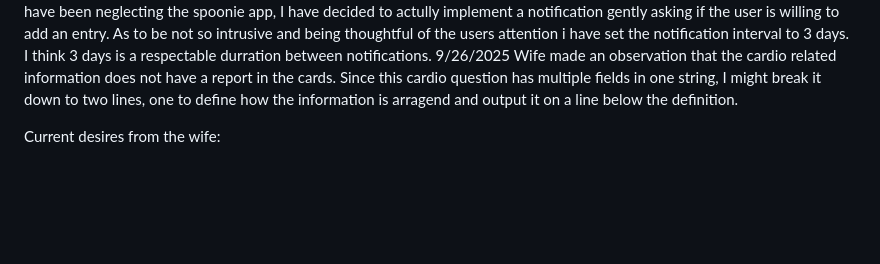
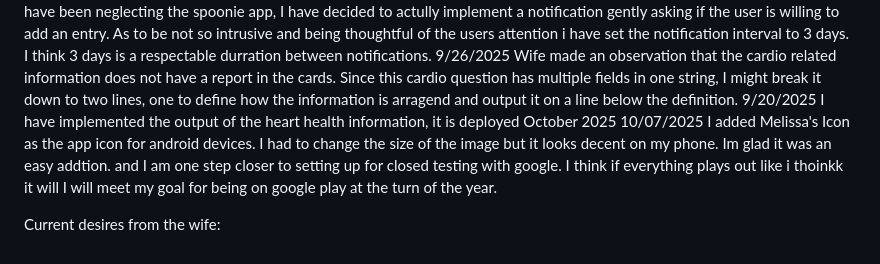
Before and after one commit to MrChido/MCTA.android, a Markdown page: cREADME.md, the part around the change. GitHub-like rendering; blank space fills up the shorter version.

Commit message:
Updated the Calebs dev document the cREADME file.

```diff
--- a/cREADME.md
+++ b/cREADME.md
@@ -76,6 +76,11 @@ Decided that the contents of the main.dart file was getting too large again, dec
 Finding out that Mellisa and I both have been neglecting the spoonie app, I have decided to actully implement a notification gently asking if the user is willing to add an entry. As to be not so intrusive and being thoughtful of the users attention i have set the notification interval to 3 days. I think 3 days is a respectable durration between notifications.
 9/26/2025
 Wife made an observation that the cardio related information does not have a report in the cards. Since this cardio question has multiple fields in one string, I might break it down to two lines, one to define how the information is arragend and output it on a line below the definition.
+9/20/2025
+I have implemented the output of the heart health information, it is deployed
+October 2025
+10/07/2025
+I added Melissa's Icon as the app icon for android devices. I had to change the size of the image but it looks decent on my phone. Im glad it was an easy addtion. and I am one step closer to setting up for closed testing with google. I think if everything plays out like i thoinkk it will I will meet my goal for being on google play at the turn of the year.
 
 
 
```
